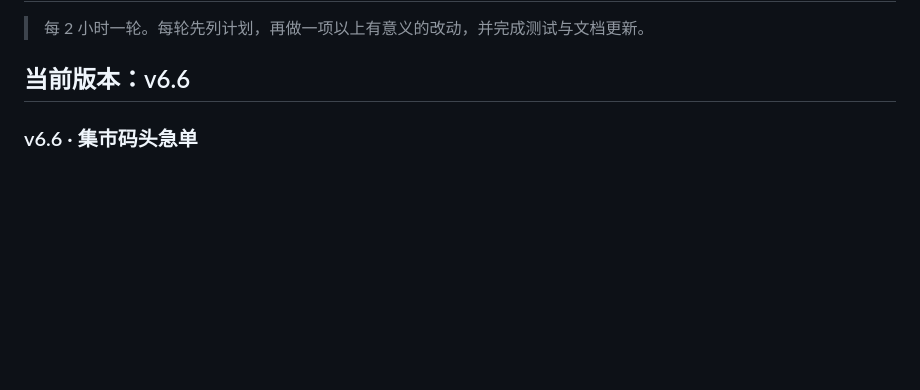
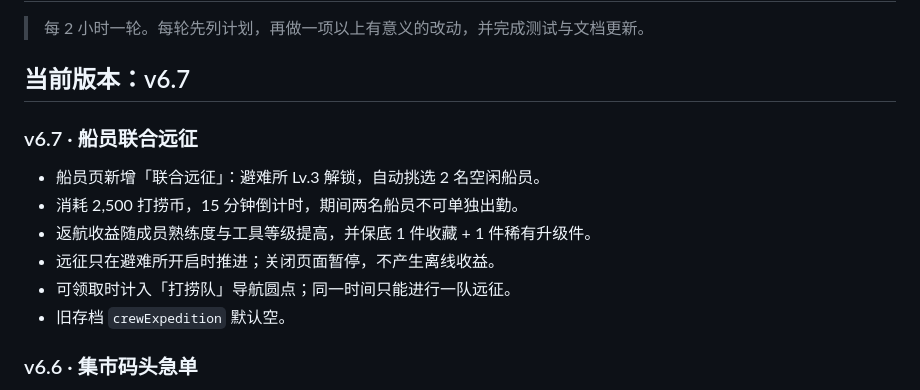
Before and after one commit to YHSome/crazy-water-world, a Markdown page: ROADMAP.md, the part around the change. Drawn GitHub-style; blank space fills up the shorter version.

Commit message:
v6.7: 船员联合远征

```diff
--- a/ROADMAP.md
+++ b/ROADMAP.md
@@ -2,7 +2,16 @@
 
 > 每 2 小时一轮。每轮先列计划，再做一项以上有意义的改动，并完成测试与文档更新。
 
-## 当前版本：v6.6
+## 当前版本：v6.7
+
+### v6.7 · 船员联合远征
+
+- 船员页新增「联合远征」：避难所 Lv.3 解锁，自动挑选 2 名空闲船员。
+- 消耗 2,500 打捞币，15 分钟倒计时，期间两名船员不可单独出勤。
+- 返航收益随成员熟练度与工具等级提高，并保底 1 件收藏 + 1 件稀有升级件。
+- 远征只在避难所开启时推进；关闭页面暂停，不产生离线收益。
+- 可领取时计入「打捞队」导航圆点；同一时间只能进行一队远征。
+- 旧存档 `crewExpedition` 默认空。
 
 ### v6.6 · 集市码头急单
 
```
